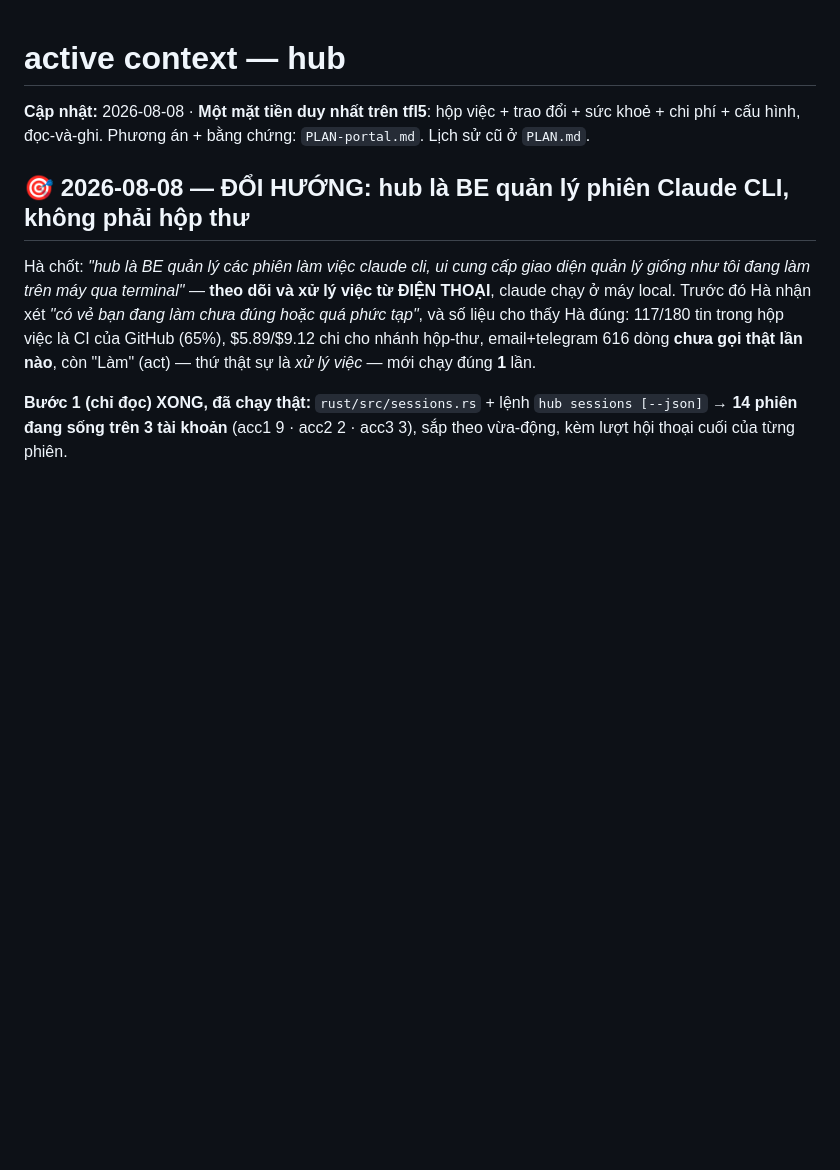
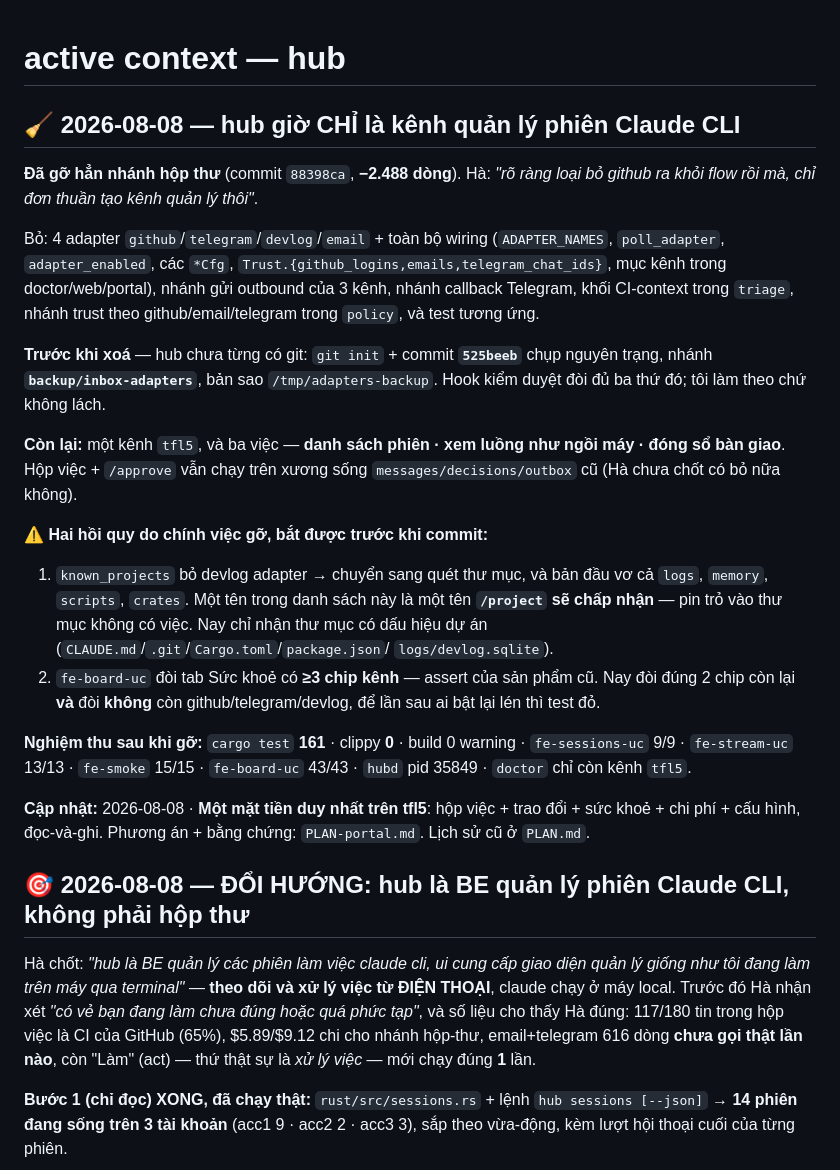
Before and after one commit to dipgle/agent-hub, a Markdown page: memory/active-context.md, the part around the change. Drawn GitHub-style; blank space fills up the shorter version.

Commit message:
Đóng sổ phiên 2026-08-08
Co-Authored-By: Claude Opus 5 (1M context) <noreply@anthropic.com>

```diff
--- a/memory/active-context.md
+++ b/memory/active-context.md
@@ -1,4 +1,38 @@
 # active context — hub
+
+## 🧹 2026-08-08 — hub giờ CHỈ là kênh quản lý phiên Claude CLI
+
+**Đã gỡ hẳn nhánh hộp thư** (commit `88398ca`, **−2.488 dòng**). Hà: *"rõ ràng loại
+bỏ github ra khỏi flow rồi mà, chỉ đơn thuần tạo kênh quản lý thôi"*.
+
+Bỏ: 4 adapter `github`/`telegram`/`devlog`/`email` + toàn bộ wiring
+(`ADAPTER_NAMES`, `poll_adapter`, `adapter_enabled`, các `*Cfg`,
+`Trust.{github_logins,emails,telegram_chat_ids}`, mục kênh trong doctor/web/portal),
+nhánh gửi outbound của 3 kênh, nhánh callback Telegram, khối CI-context trong
+`triage`, nhánh trust theo github/email/telegram trong `policy`, và test tương ứng.
+
+**Trước khi xoá** — hub chưa từng có git: `git init` + commit **`525beeb`** chụp
+nguyên trạng, nhánh **`backup/inbox-adapters`**, bản sao `/tmp/adapters-backup`.
+Hook kiểm duyệt đòi đủ ba thứ đó; tôi làm theo chứ không lách.
+
+**Còn lại:** một kênh `tfl5`, và ba việc — **danh sách phiên · xem luồng như ngồi
+máy · đóng sổ bàn giao**. Hộp việc + `/approve` vẫn chạy trên xương sống
+`messages/decisions/outbox` cũ (Hà chưa chốt có bỏ nữa không).
+
+⚠ **Hai hồi quy do chính việc gỡ, bắt được trước khi commit:**
+1. `known_projects` bỏ devlog adapter → chuyển sang quét thư mục, và bản đầu vơ
+   cả `logs`, `memory`, `scripts`, `crates`. Một tên trong danh sách này là một
+   tên **`/project` sẽ chấp nhận** — pin trỏ vào thư mục không có việc. Nay chỉ
+   nhận thư mục có dấu hiệu dự án (`CLAUDE.md`/`.git`/`Cargo.toml`/`package.json`/
+   `logs/devlog.sqlite`).
+2. `fe-board-uc` đòi tab Sức khoẻ có **≥3 chip kênh** — assert của sản phẩm cũ.
+   Nay đòi đúng 2 chip còn lại **và** đòi **không** còn github/telegram/devlog,
+   để lần sau ai bật lại lén thì test đỏ.
+
+**Nghiệm thu sau khi gỡ:** `cargo test` **161** · clippy **0** · build 0 warning ·
+`fe-sessions-uc` 9/9 · `fe-stream-uc` 13/13 · `fe-smoke` 15/15 · `fe-board-uc`
+43/43 · `hubd` pid 35849 · `doctor` chỉ còn kênh `tfl5`.
+
 
 **Cập nhật:** 2026-08-08 · **Một mặt tiền duy nhất trên tfl5**: hộp việc +
 trao đổi + sức khoẻ + chi phí + cấu hình, đọc-và-ghi.
```
